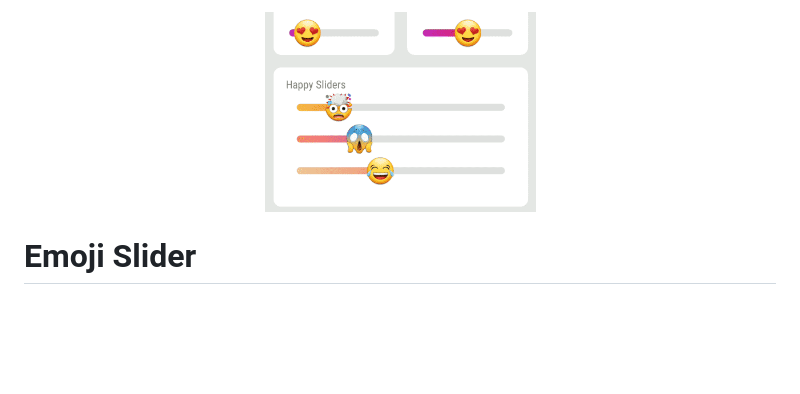
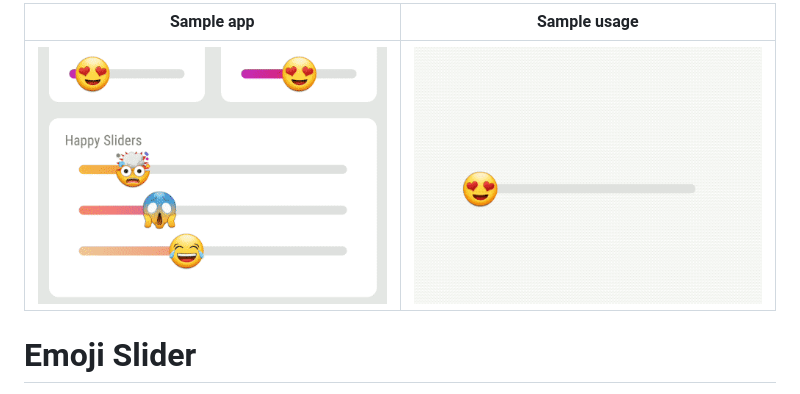
Before and after one commit to bernaferrari/EmojiSlider, a Markdown page: README.md, the part around one of its changes. GitHub-like rendering; pictures changed too: assets/sample_2.gif (added); blank space fills up the shorter version.

```diff
--- a/README.md
+++ b/README.md
@@ -1,4 +1,6 @@
-<p align="center"><img src="assets/ig_slider.gif" height="200px"></p>
+| Sample app | Sample usage |
+|:-:|:-:|
+| ![First](assets/ig_slider.gif?raw=true) | ![Sec](assets/sample_2.gif?raw=true) |
 
 Emoji Slider
 ============
```
Also changed, not shown: other parts of README.md (+3 -2 lines).
